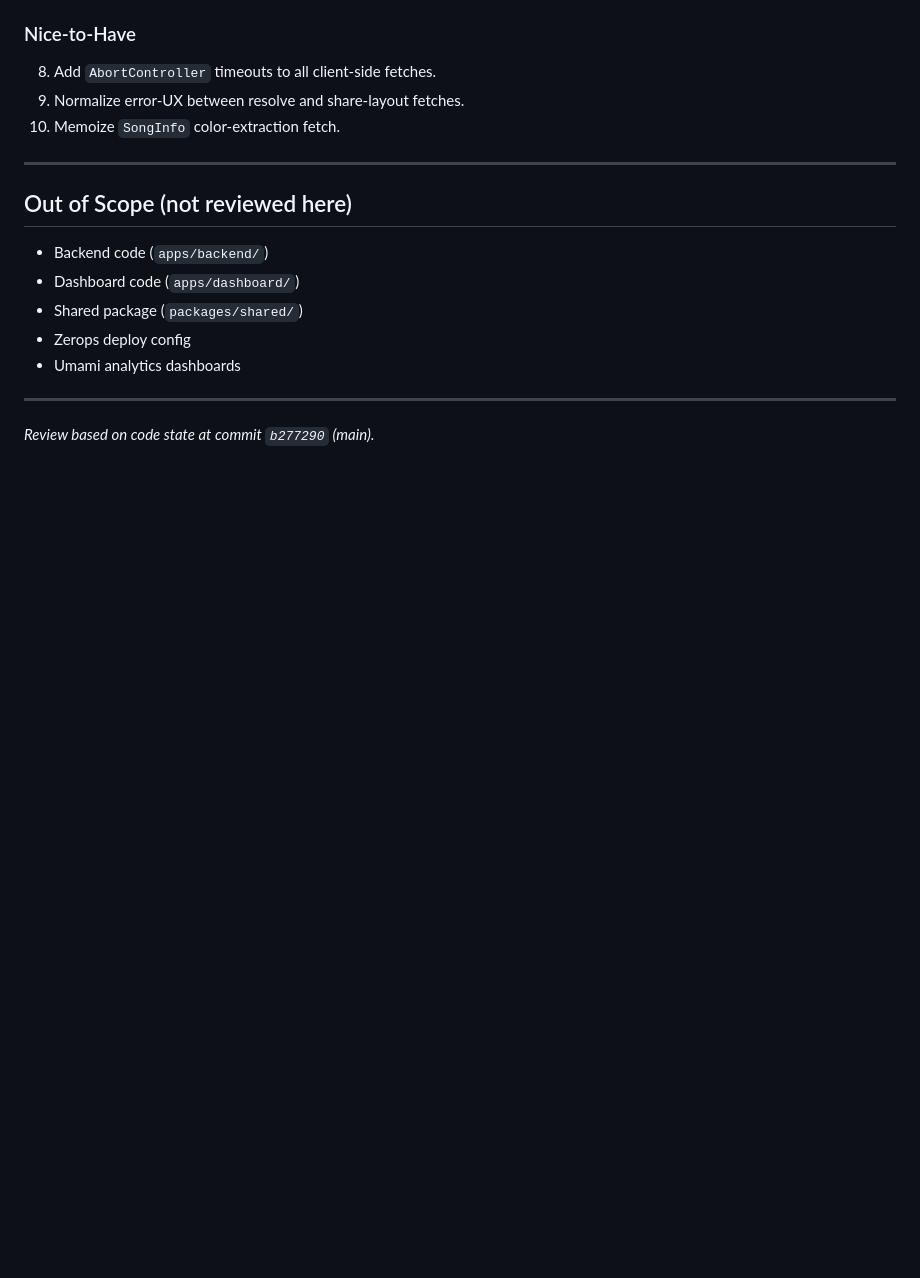
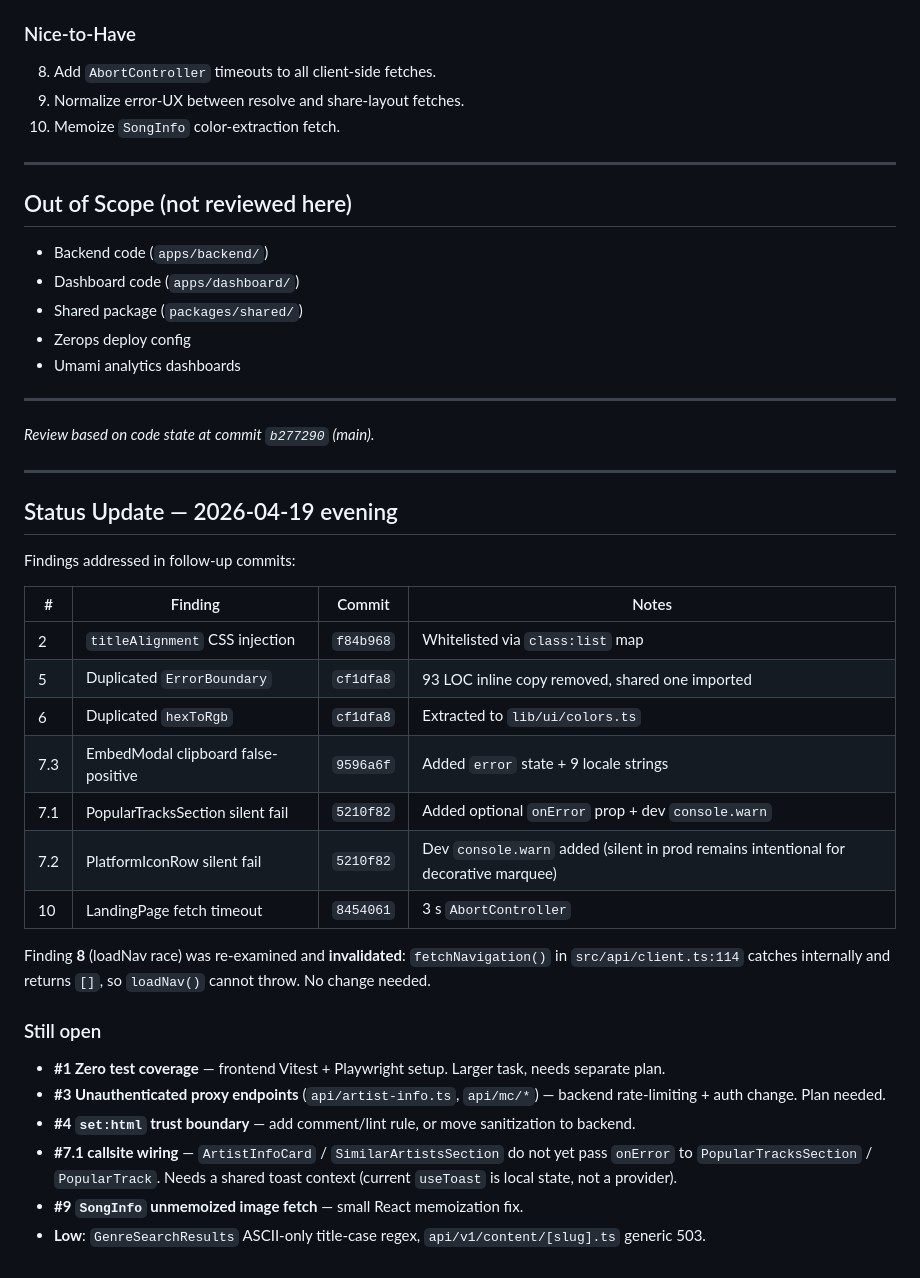
Before and after one commit to phranck/musiccloud, a Markdown page: docs/CODE_REVIEW_ANALYSIS.md, the part around the change. GitHub-like rendering; blank space fills up the shorter version.

Commit message:
Docs: Update code review status with addressed findings

```diff
--- a/docs/CODE_REVIEW_ANALYSIS.md
+++ b/docs/CODE_REVIEW_ANALYSIS.md
@@ -191,3 +191,30 @@ Multiple places catch and drop errors without user feedback:
 ---
 
 *Review based on code state at commit `b277290` (main).*
+
+---
+
+## Status Update — 2026-04-19 evening
+
+Findings addressed in follow-up commits:
+
+| # | Finding | Commit | Notes |
+|---|---|---|---|
+| 2 | `titleAlignment` CSS injection | `f84b968` | Whitelisted via `class:list` map |
+| 5 | Duplicated `ErrorBoundary` | `cf1dfa8` | 93 LOC inline copy removed, shared one imported |
+| 6 | Duplicated `hexToRgb` | `cf1dfa8` | Extracted to `lib/ui/colors.ts` |
+| 7.3 | EmbedModal clipboard false-positive | `9596a6f` | Added `error` state + 9 locale strings |
+| 7.1 | PopularTracksSection silent fail | `5210f82` | Added optional `onError` prop + dev `console.warn` |
+| 7.2 | PlatformIconRow silent fail | `5210f82` | Dev `console.warn` added (silent in prod remains intentional for decorative marquee) |
+| 10 | LandingPage fetch timeout | `8454061` | 3 s `AbortController` |
+
+Finding **8** (loadNav race) was re-examined and **invalidated**: `fetchNavigation()` in `src/api/client.ts:114` catches internally and returns `[]`, so `loadNav()` cannot throw. No change needed.
+
+### Still open
+
+- **#1 Zero test coverage** — frontend Vitest + Playwright setup. Larger task, needs separate plan.
+- **#3 Unauthenticated proxy endpoints** (`api/artist-info.ts`, `api/mc/*`) — backend rate-limiting + auth change. Plan needed.
+- **#4 `set:html` trust boundary** — add comment/lint rule, or move sanitization to backend.
+- **#7.1 callsite wiring** — `ArtistInfoCard` / `SimilarArtistsSection` do not yet pass `onError` to `PopularTracksSection` / `PopularTrack`. Needs a shared toast context (current `useToast` is local state, not a provider).
+- **#9 `SongInfo` unmemoized image fetch** — small React memoization fix.
+- **Low**: `GenreSearchResults` ASCII-only title-case regex, `api/v1/content/[slug].ts` generic 503.
```
